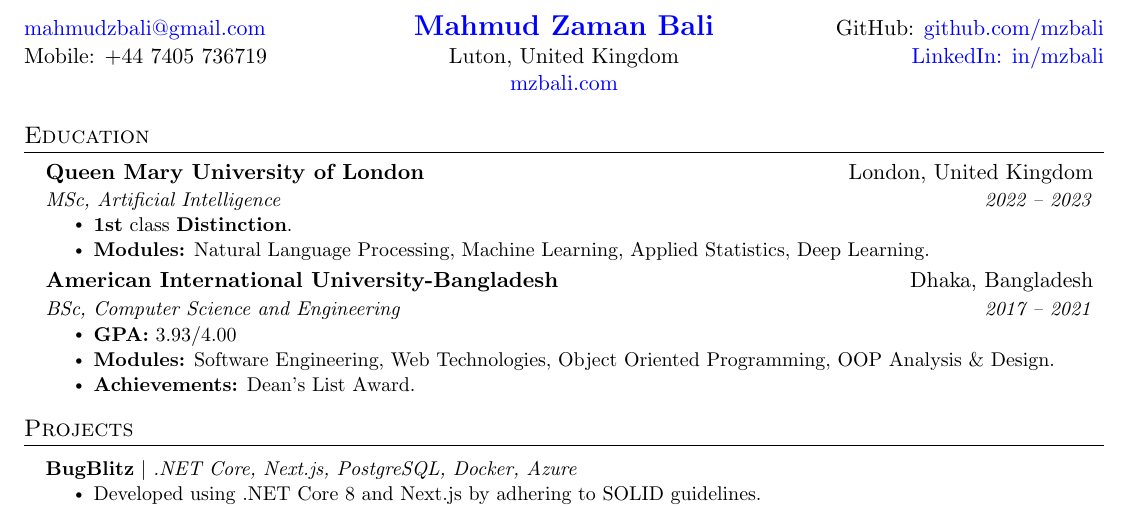
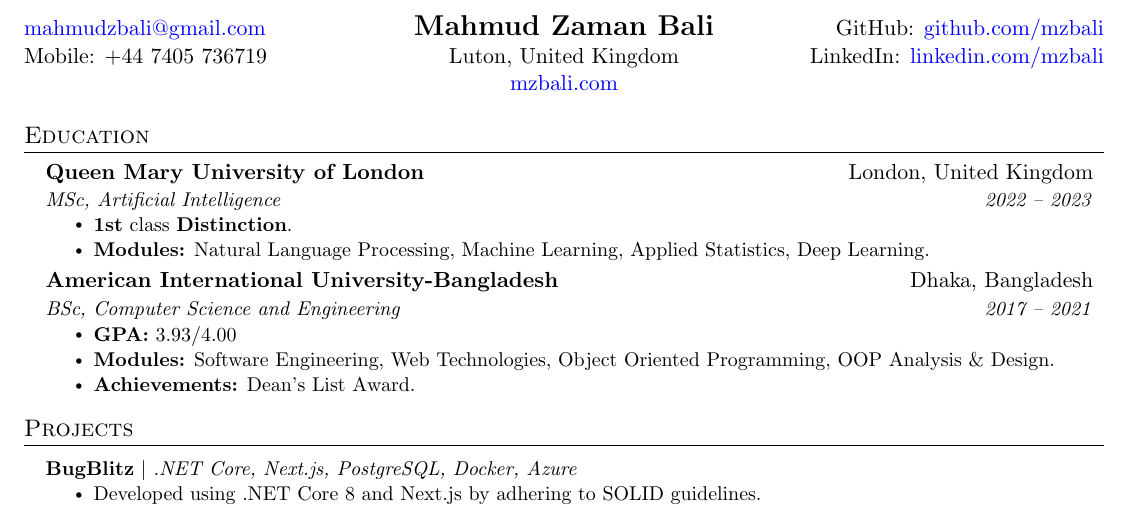
Before and after one commit to mzbali/resume, a LaTeX CV (resume.tex): part of the page, cut so that both start at the same text. Compiled offline with pdfLaTeX.

Commit message:
fix: update href

```diff
--- a/resume.tex
+++ b/resume.tex
@@ -113,11 +113,10 @@
 %----------HEADING----------
 
 \begin{tabularx}{\textwidth}{>{\raggedright\arraybackslash}X >{\centering\arraybackslash}X >{\raggedleft\arraybackslash}X}
-    \href{mailto:mahmudzbali@gmail.com}{mahmudzbali@gmail.com} & \textbf{\href{https://mzbali.com/}{\Large Mahmud Zaman Bali}} & GitHub: \href{https://github.com/mzbali}{github.com/mzbali} \\
-    Mobile: +44 7405 736719 & Luton, United Kingdom & \href{https://www.linkedin.com/in/mzbali/}{LinkedIn: in/mzbali} \\
+    \href{mailto:mahmudzbali@gmail.com}{mahmudzbali@gmail.com} & \textbf{{\Large Mahmud Zaman Bali}} & GitHub: \href{https://github.com/mzbali}{github.com/mzbali} \\
+    Mobile: +44 7405 736719 & Luton, United Kingdom & LinkedIn: \href{https://www.linkedin.com/in/mzbali/}{ linkedin.com/mzbali} \\
     & \href{https://mzbali.com/}{mzbali.com} & \\
 \end{tabularx}
-
 
 
 %\begin{center}
```
